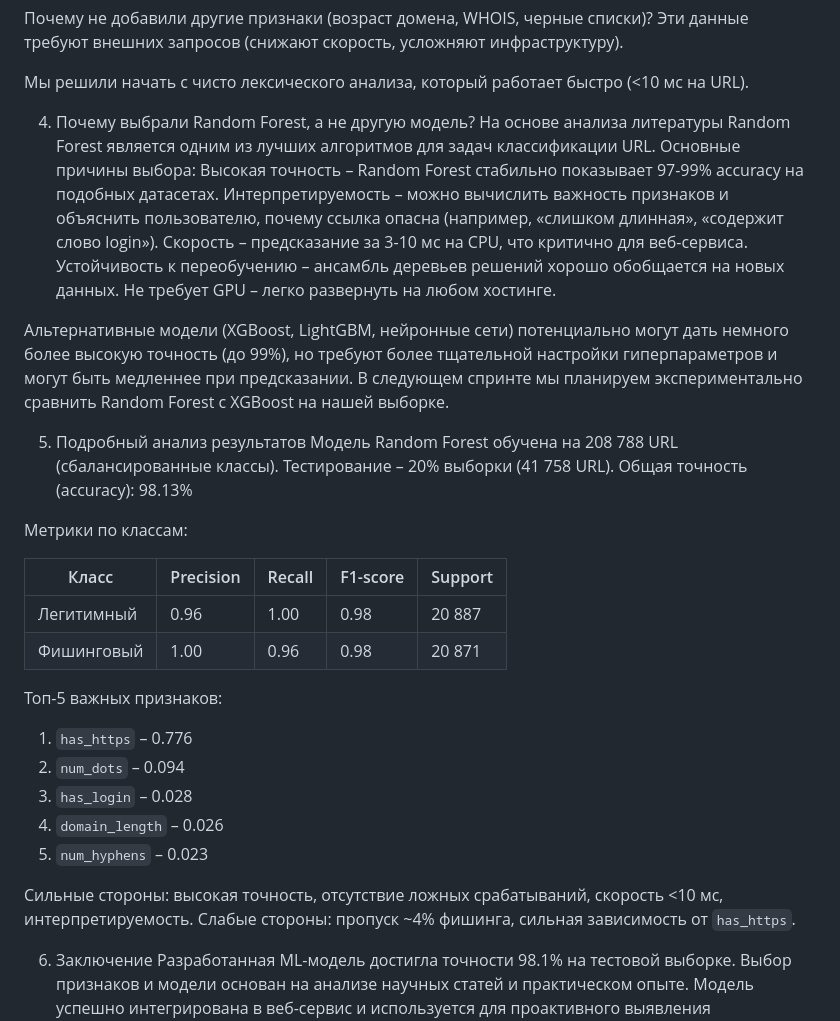
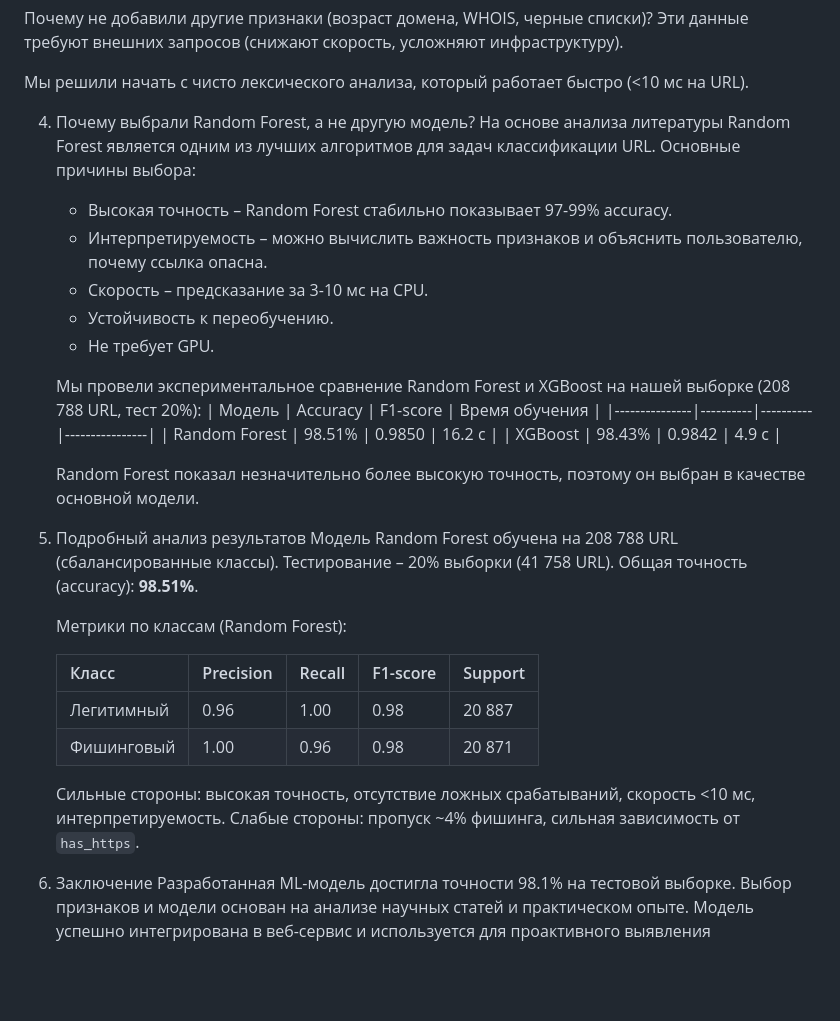
Before and after one commit to urlanalyzer95/url-analyzer, a Markdown page: README.md, the part around the change. Drawn GitHub-style; blank space fills up the shorter version.

```diff
--- a/README.md
+++ b/README.md
@@ -68,35 +68,34 @@ Phishing URLs Dataset (автор: Hassaan Mustafavi).
 Мы решили начать с чисто лексического анализа, который работает быстро (<10 мс на URL).
 
 4. Почему выбрали Random Forest, а не другую модель?
-На основе анализа литературы Random Forest является одним из лучших алгоритмов для задач классификации URL. Основные причины выбора:
-Высокая точность – Random Forest стабильно показывает 97-99% accuracy на подобных датасетах.
-Интерпретируемость – можно вычислить важность признаков и объяснить пользователю, почему ссылка опасна (например, «слишком длинная», «содержит слово login»).
-Скорость – предсказание за 3-10 мс на CPU, что критично для веб-сервиса.
-Устойчивость к переобучению – ансамбль деревьев решений хорошо обобщается на новых данных.
-Не требует GPU – легко развернуть на любом хостинге.
+   На основе анализа литературы Random Forest является одним из лучших алгоритмов для задач классификации URL. Основные причины выбора:
+   - Высокая точность – Random Forest стабильно показывает 97-99% accuracy.
+   - Интерпретируемость – можно вычислить важность признаков и объяснить пользователю, почему ссылка опасна.
+   - Скорость – предсказание за 3-10 мс на CPU.
+   - Устойчивость к переобучению.
+   - Не требует GPU.
 
-Альтернативные модели (XGBoost, LightGBM, нейронные сети) потенциально могут дать немного более высокую точность (до 99%), но требуют более тщательной настройки гиперпараметров и могут быть медленнее при предсказании. В следующем спринте мы планируем экспериментально сравнить Random Forest с XGBoost на нашей выборке.
+   Мы провели экспериментальное сравнение Random Forest и XGBoost на нашей выборке (208 788 URL, тест 20%):
+   | Модель        | Accuracy | F1-score | Время обучения |
+   |---------------|----------|----------|----------------|
+   | Random Forest | 98.51%   | 0.9850   | 16.2 с         |
+   | XGBoost       | 98.43%   | 0.9842   | 4.9 с          |
+
+   Random Forest показал незначительно более высокую точность, поэтому он выбран в качестве основной модели.
 
 5. Подробный анализ результатов
-Модель Random Forest обучена на 208 788 URL (сбалансированные классы). Тестирование – 20% выборки (41 758 URL).
-Общая точность (accuracy): 98.13%
+   Модель Random Forest обучена на 208 788 URL (сбалансированные классы). Тестирование – 20% выборки (41 758 URL). Общая точность (accuracy): **98.51%**.
 
-Метрики по классам:
+   Метрики по классам (Random Forest):
 
-| Класс       | Precision | Recall | F1-score | Support |
-|-------------|-----------|--------|----------|---------|
-| Легитимный  | 0.96      | 1.00   | 0.98     | 20 887  |
-| Фишинговый  | 1.00      | 0.96   | 0.98     | 20 871  |
+   | Класс       | Precision | Recall | F1-score | Support |
+   |-------------|-----------|--------|----------|---------|
+   | Легитимный  | 0.96      | 1.00   | 0.98     | 20 887  |
+   | Фишинговый  | 1.00      | 0.96   | 0.98     | 20 871  |
 
-Топ-5 важных признаков:
-1. `has_https` – 0.776
-2. `num_dots` – 0.094
-3. `has_login` – 0.028
-4. `domain_length` – 0.026
-5. `num_hyphens` – 0.023
 
-Сильные стороны: высокая точность, отсутствие ложных срабатываний, скорость <10 мс, интерпретируемость.
-Слабые стороны: пропуск ~4% фишинга, сильная зависимость от `has_https`.
+   Сильные стороны: высокая точность, отсутствие ложных срабатываний, скорость <10 мс, интерпретируемость.
+   Слабые стороны: пропуск ~4% фишинга, сильная зависимость от `has_https`.
 
 6. Заключение
 Разработанная ML-модель достигла точности 98.1% на тестовой выборке. Выбор признаков и модели основан на анализе научных статей и практическом опыте. Модель успешно интегрирована в веб-сервис и используется для проактивного выявления фишинговых URL. Дальнейшее развитие будет направлено на устранение ложных срабатываний и добавление новых источников данных.
```
